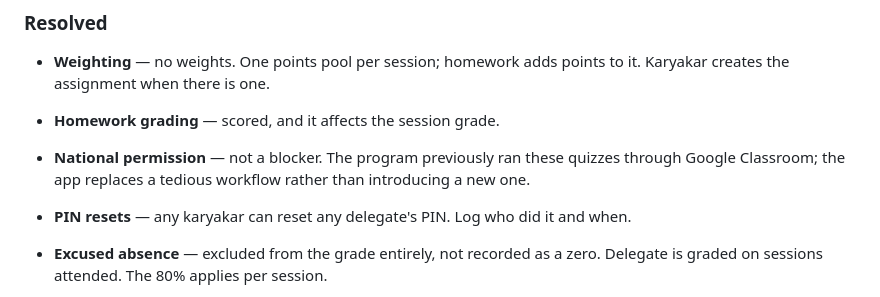
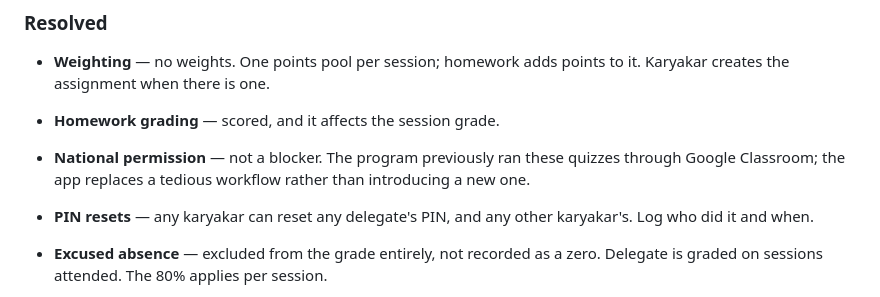
Before and after one commit to varni0125/albkst-app, a Markdown page: docs/spec.md, the part around one of its changes. GitHub-like rendering.

```diff
--- a/docs/spec.md
+++ b/docs/spec.md
@@ -356,8 +394,8 @@ for each delegate.
 - **National permission** — not a blocker. The program previously ran these
   quizzes through Google Classroom; the app replaces a tedious workflow rather
   than introducing a new one.
-- **PIN resets** — any karyakar can reset any delegate's PIN. Log who did it and
-  when.
+- **PIN resets** — any karyakar can reset any delegate's PIN, and any other
+  karyakar's. Log who did it and when.
 
 - **Excused absence** — excluded from the grade entirely, not recorded as a
   zero. Delegate is graded on sessions attended. The 80% applies per session.
```
Also changed, not shown: other parts of docs/spec.md (+42 -4 lines).
